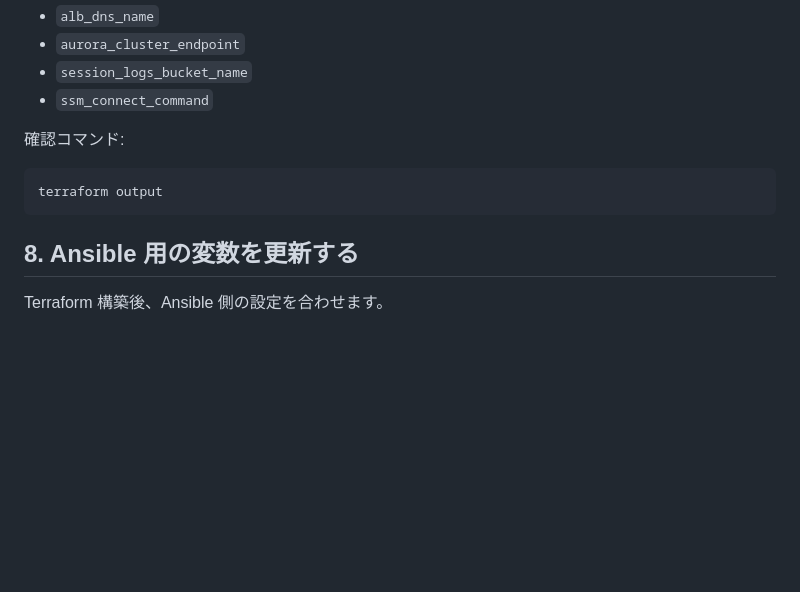
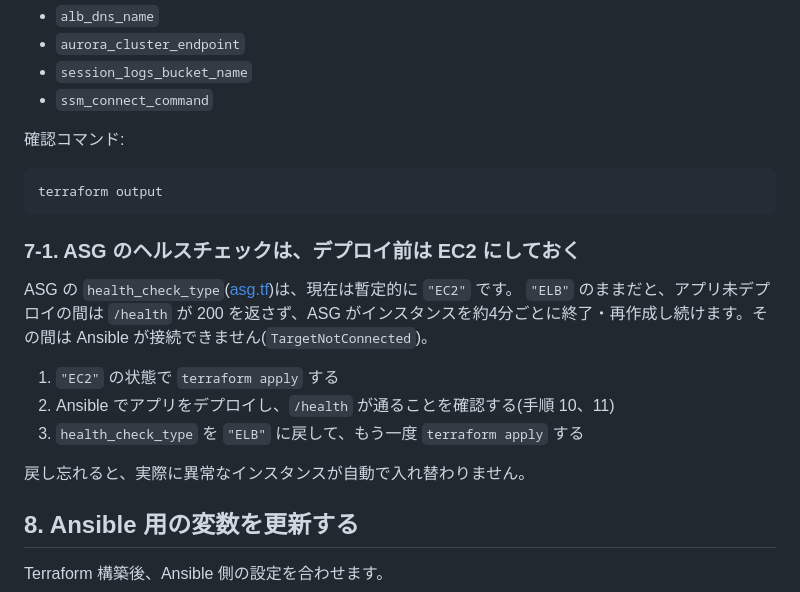
Before and after one commit to tk-21/terraform-lab, a Markdown page: secure-3tier-iac-pipeline/README.md, the part around one of its changes. GitHub-like rendering; blank space fills up the shorter version.

````diff
--- a/secure-3tier-iac-pipeline/README.md
+++ b/secure-3tier-iac-pipeline/README.md
@@ -235,6 +235,17 @@ terraform apply -var-file=terraform.tfvars
 terraform output
 ```
 
+### 7-1. ASG のヘルスチェックは、デプロイ前は EC2 にしておく
+
+ASG の `health_check_type`([asg.tf](/home/takuya/terraform-lab/secure-3tier-iac-pipeline/terraform/modules/compute/asg.tf))は、現在は暫定的に `"EC2"` です。
+`"ELB"` のままだと、アプリ未デプロイの間は `/health` が 200 を返さず、ASG がインスタンスを約4分ごとに終了・再作成し続けます。その間は Ansible が接続できません(`TargetNotConnected`)。
+
+1. `"EC2"` の状態で `terraform apply` する
+2. Ansible でアプリをデプロイし、`/health` が通ることを確認する(手順 10、11)
+3. `health_check_type` を `"ELB"` に戻して、もう一度 `terraform apply` する
+
+戻し忘れると、実際に異常なインスタンスが自動で入れ替わりません。
+
 ## 8. Ansible 用の変数を更新する
 
 Terraform 構築後、Ansible 側の設定を合わせます。
````
Also changed, not shown: other parts of secure-3tier-iac-pipeline/README.md (+35 -0 lines).
